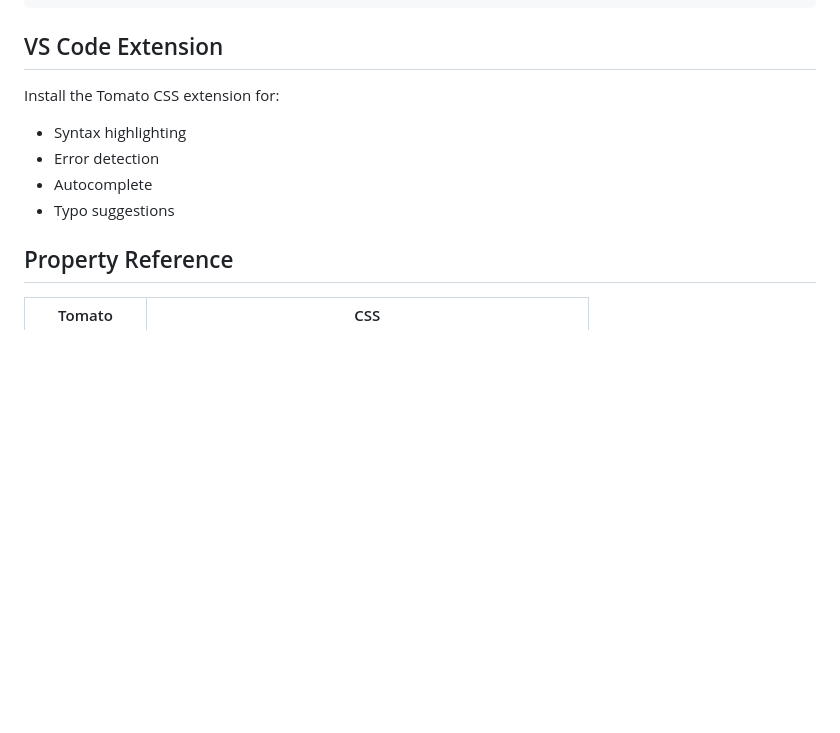
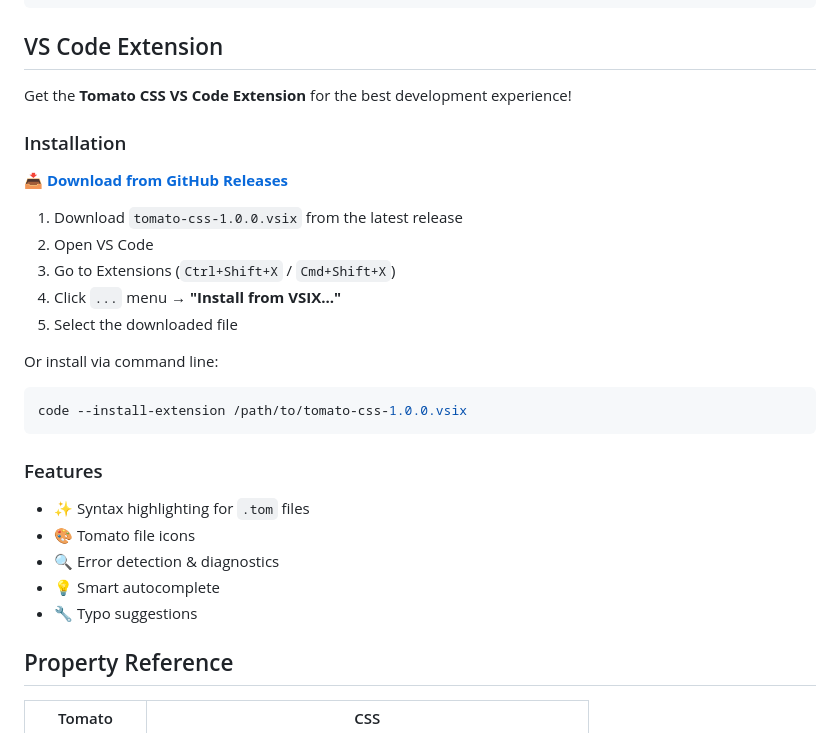
Before and after one commit to srivtx/tomato-css, a Markdown page: README.md, the part around the change. GitHub-like rendering; blank space fills up the shorter version.

Commit message:
Add VS Code extension installation instructions

````diff
--- a/README.md
+++ b/README.md
@@ -175,11 +175,30 @@ tomato --watch app.tom
 
 ## VS Code Extension
 
-Install the Tomato CSS extension for:
-- Syntax highlighting
-- Error detection
-- Autocomplete
-- Typo suggestions
+Get the **Tomato CSS VS Code Extension** for the best development experience!
+
+### Installation
+
+**📥 [Download from GitHub Releases](https://github.com/srivtx/tomato-css/releases/latest)**
+
+1. Download `tomato-css-1.0.0.vsix` from the latest release
+2. Open VS Code
+3. Go to Extensions (`Ctrl+Shift+X` / `Cmd+Shift+X`)
+4. Click `...` menu → **"Install from VSIX..."**
+5. Select the downloaded file
+
+Or install via command line:
+```bash
+code --install-extension /path/to/tomato-css-1.0.0.vsix
+```
+
+### Features
+- ✨ Syntax highlighting for `.tom` files
+- 🎨 Tomato file icons
+- 🔍 Error detection & diagnostics
+- 💡 Smart autocomplete
+- 🔧 Typo suggestions
+
 
 ## Property Reference
 
````
